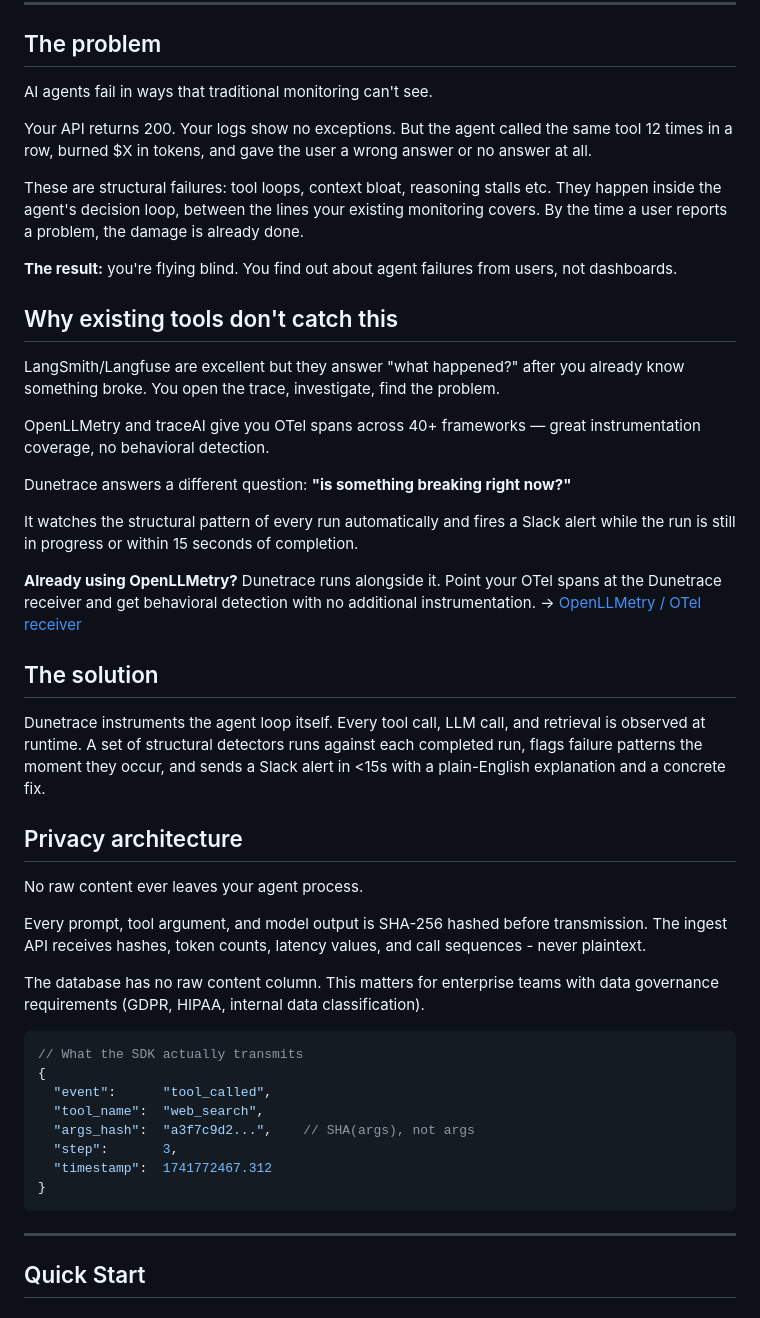
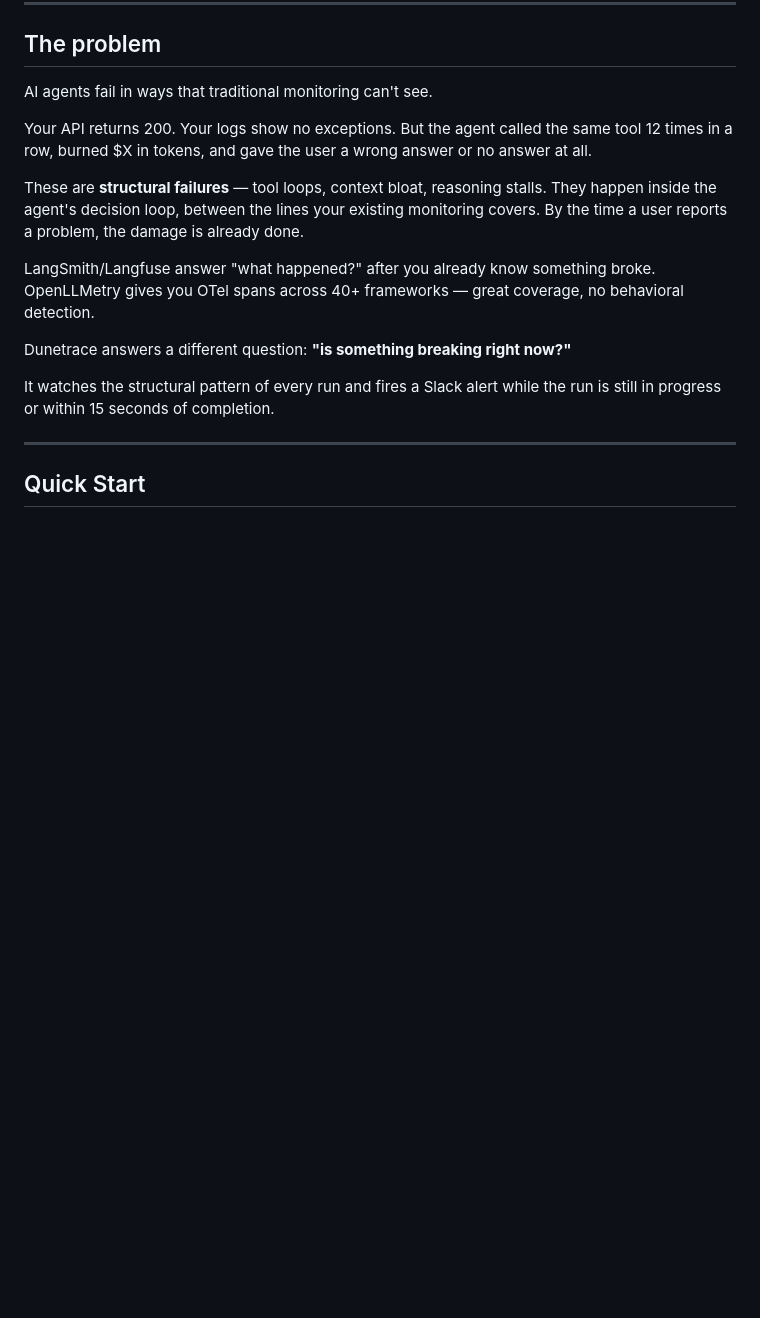
Before and after one commit to dunetrace/dunetrace, a Markdown page: README.md, the part around one of its changes. Rendered like a GitHub page; blank space fills up the shorter version.

````diff
--- a/README.md
+++ b/README.md
@@ -21,44 +21,13 @@ AI agents fail in ways that traditional monitoring can't see.
 
 Your API returns 200. Your logs show no exceptions. But the agent called the same tool 12 times in a row, burned $X in tokens, and gave the user a wrong answer or no answer at all.
 
-These are structural failures: tool loops, context bloat, reasoning stalls etc. They happen inside the agent's decision loop, between the lines your existing monitoring covers. By the time a user reports a problem, the damage is already done.
+These are **structural failures** — tool loops, context bloat, reasoning stalls. They happen inside the agent's decision loop, between the lines your existing monitoring covers. By the time a user reports a problem, the damage is already done.
 
-**The result:** you're flying blind. You find out about agent failures from users, not dashboards.
-
-## Why existing tools don't catch this
-
-LangSmith/Langfuse are excellent but they answer "what happened?" after you already know something broke. You open the trace, investigate, find the problem.
-
-OpenLLMetry and traceAI give you OTel spans across 40+ frameworks — great instrumentation coverage, no behavioral detection.
+LangSmith/Langfuse answer "what happened?" after you already know something broke. OpenLLMetry gives you OTel spans across 40+ frameworks — great coverage, no behavioral detection.
 
 Dunetrace answers a different question: **"is something breaking right now?"**
 
-It watches the structural pattern of every run automatically and fires a Slack alert while the run is still in progress or within 15 seconds of completion.
-
-**Already using OpenLLMetry?** Dunetrace runs alongside it. Point your OTel spans at the Dunetrace receiver and get behavioral detection with no additional instrumentation. → [OpenLLMetry / OTel receiver](docs/integrations.md#openllmetry--otel-receiver)
-
-## The solution
-
-Dunetrace instruments the agent loop itself. Every tool call, LLM call, and retrieval is observed at runtime. A set of structural detectors runs against each completed run, flags failure patterns the moment they occur, and sends a Slack alert in <15s with a plain-English explanation and a concrete fix.
-
-## Privacy architecture
-
-No raw content ever leaves your agent process.
-
-Every prompt, tool argument, and model output is SHA-256 hashed before transmission. The ingest API receives hashes, token counts, latency values, and call sequences - never plaintext.
-
-The database has no raw content column. This matters for enterprise teams with data governance requirements (GDPR, HIPAA, internal data classification).
-
-```json
-// What the SDK actually transmits
-{
-  "event":      "tool_called",
-  "tool_name":  "web_search",
-  "args_hash":  "a3f7c9d2...",    // SHA(args), not args
-  "step":       3,
-  "timestamp":  1741772467.312
-}
-```
+It watches the structural pattern of every run and fires a Slack alert while the run is still in progress or within 15 seconds of completion.
 
 ---
 
````
Also changed, not shown: other parts of README.md (+62 -90 lines), docs/dashboard.md (added, +73 -0 lines).
